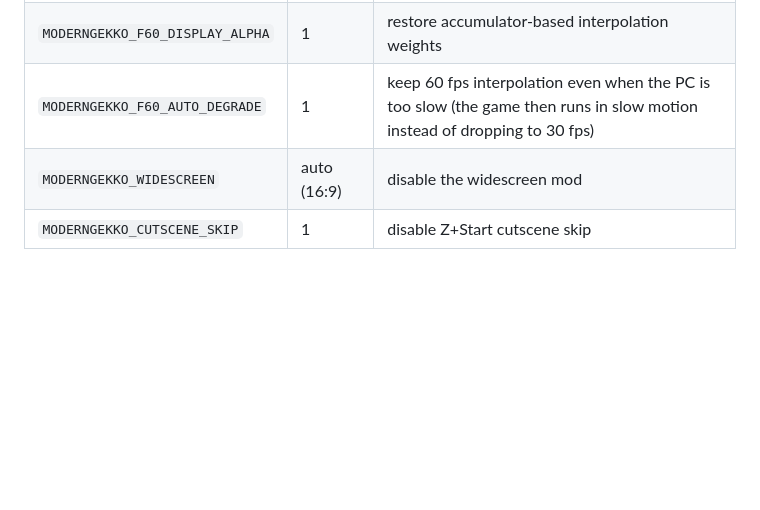
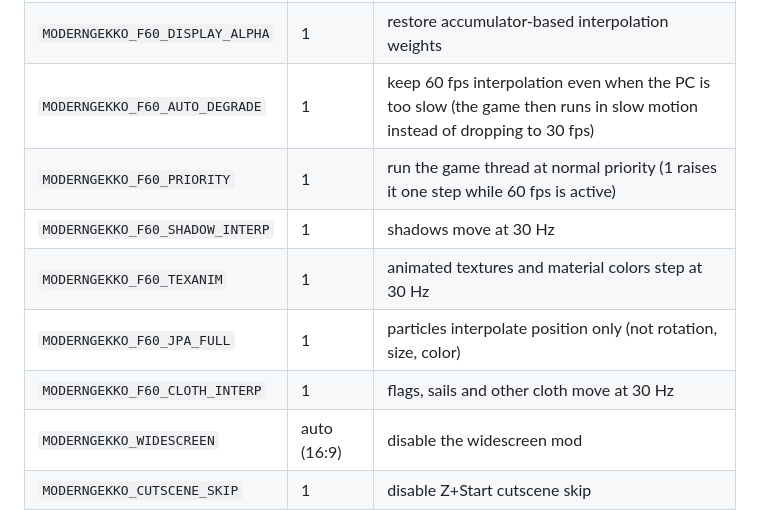
Before and after one commit to AH64-dll/DeepSea, a Markdown page: packaging/README-PLAYERS.md, the part around the change. GitHub-like rendering; blank space fills up the shorter version.

Commit message:
Players' guide: list the new 60 fps switches (shadows, textures, particles, cloth, priority)

```diff
--- a/packaging/README-PLAYERS.md
+++ b/packaging/README-PLAYERS.md
@@ -118,6 +118,11 @@ The **frame60-accum** mod renders at 60 fps with interpolated frames
 | `MODERNGEKKO_F60_VI_LOCK` | 1 | restore tick-only frame pacing (not locked to the display refresh) |
 | `MODERNGEKKO_F60_DISPLAY_ALPHA` | 1 | restore accumulator-based interpolation weights |
 | `MODERNGEKKO_F60_AUTO_DEGRADE` | 1 | keep 60 fps interpolation even when the PC is too slow (the game then runs in slow motion instead of dropping to 30 fps) |
+| `MODERNGEKKO_F60_PRIORITY` | 1 | run the game thread at normal priority (1 raises it one step while 60 fps is active) |
+| `MODERNGEKKO_F60_SHADOW_INTERP` | 1 | shadows move at 30 Hz |
+| `MODERNGEKKO_F60_TEXANIM` | 1 | animated textures and material colors step at 30 Hz |
+| `MODERNGEKKO_F60_JPA_FULL` | 1 | particles interpolate position only (not rotation, size, color) |
+| `MODERNGEKKO_F60_CLOTH_INTERP` | 1 | flags, sails and other cloth move at 30 Hz |
 | `MODERNGEKKO_WIDESCREEN` | auto (16:9) | disable the widescreen mod |
 | `MODERNGEKKO_CUTSCENE_SKIP` | 1 | disable Z+Start cutscene skip |
 | `MODERNGEKKO_AA` | unset | `off\|fxaa\|2x\|4x\|8x` for one run |
```
